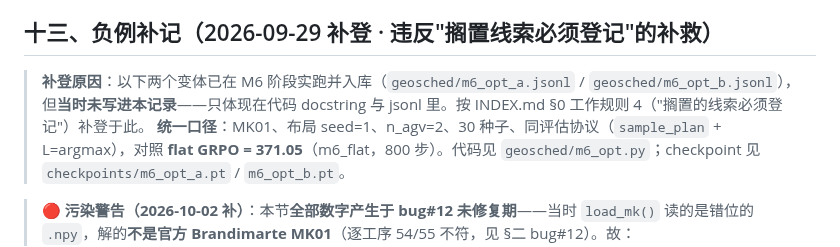
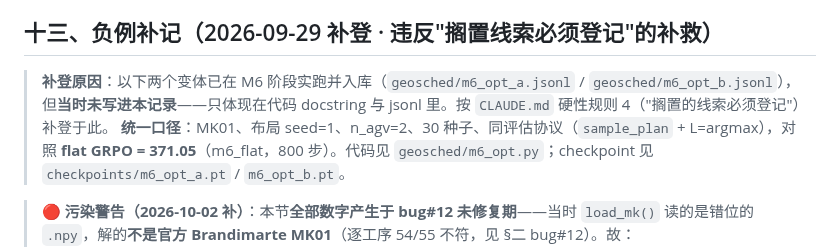
Before and after one commit to wangyuanxty/plcsp, a Markdown page: docs/progress-log.md, the part around the change. GitHub-like rendering.

```diff
--- a/docs/progress-log.md
+++ b/docs/progress-log.md
@@ -414,7 +414,7 @@
 
 ## 十三、负例补记（2026-09-29 补登 · 违反"搁置线索必须登记"的补救）
 
-> **补登原因**：以下两个变体已在 M6 阶段实跑并入库（`geosched/m6_opt_a.jsonl` / `geosched/m6_opt_b.jsonl`），但**当时未写进本记录**——只体现在代码 docstring 与 jsonl 里。按 INDEX.md §0 工作规则 4（"搁置的线索必须登记"）补登于此。
+> **补登原因**：以下两个变体已在 M6 阶段实跑并入库（`geosched/m6_opt_a.jsonl` / `geosched/m6_opt_b.jsonl`），但**当时未写进本记录**——只体现在代码 docstring 与 jsonl 里。按 `CLAUDE.md` 硬性规则 4（"搁置的线索必须登记"）补登于此。
 > **统一口径**：MK01、布局 seed=1、n_agv=2、30 种子、同评估协议（`sample_plan` + L=argmax），对照 **flat GRPO = 371.05**（m6_flat，800 步）。代码见 `geosched/m6_opt.py`；checkpoint 见 `checkpoints/m6_opt_a.pt` / `m6_opt_b.pt`。
 
 > 🔴 **污染警告（2026-10-02 补）**：本节**全部数字产生于 bug#12 未修复期**——当时 `load_mk()` 读的是错位的 `.npy`，解的**不是官方 Brandimarte MK01**（逐工序 54/55 不符，见 §二 bug#12）。故：
```
Also changed, not shown: CLAUDE.md (added, +32 -0 lines), docs/INDEX.md (+2 -8 lines).
